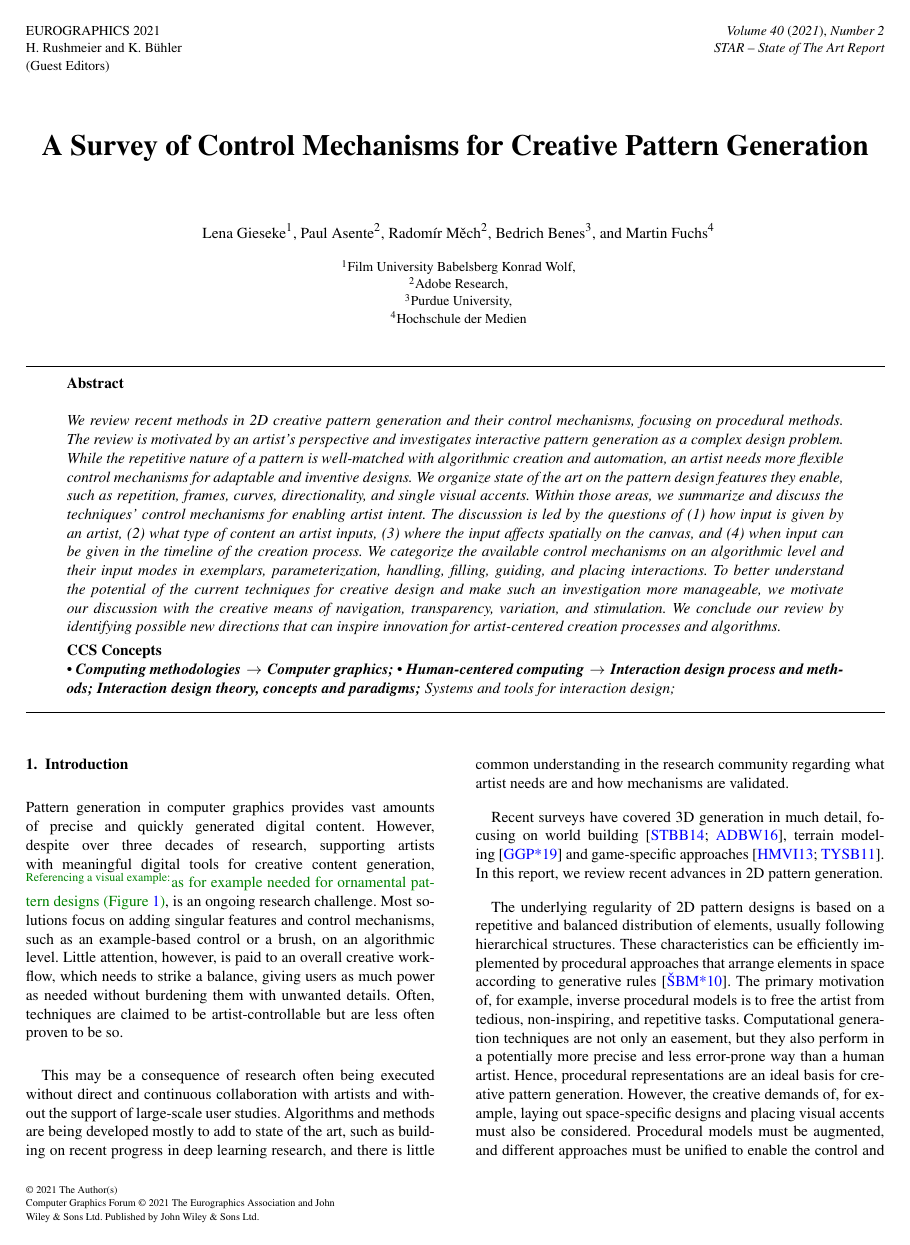
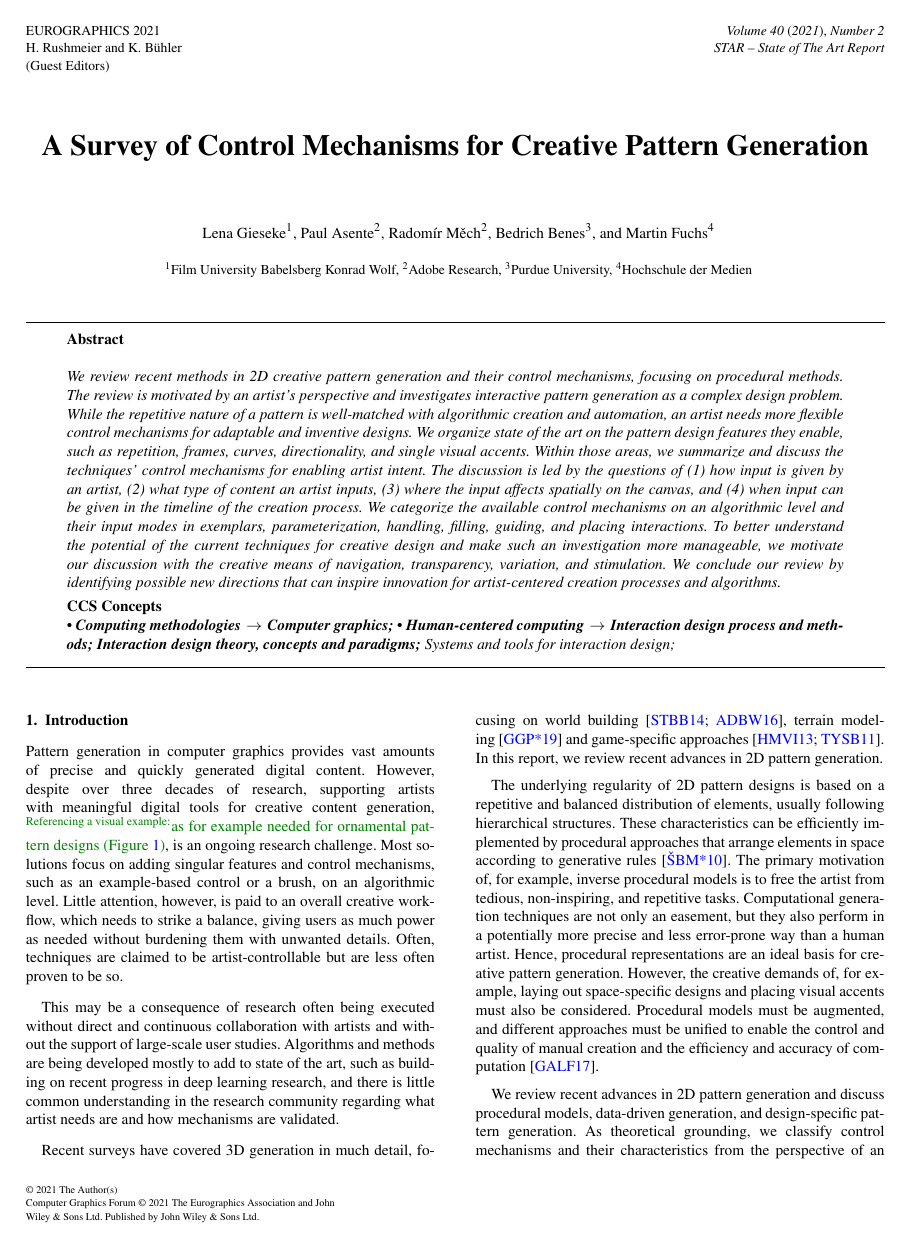
Before and after one commit to lenagieseke/deco_star_revision, a LaTeX document (deco_star.tex): page 1 of 25. Compiled offline with pdfLaTeX; a LaTeX package or settings file that is missing is left out.

Commit message:
Minor Formatting Changes.

```diff
--- a/deco_star.tex
+++ b/deco_star.tex
@@ -150,9 +150,9 @@
 %         }
 %         \\
 % For Computer Graphics Forum: Please use the abbreviation of your first name.
-{\parbox{\textwidth}{\centering $^1$Film University Babelsberg Konrad Wolf,\\
-         $^2$Adobe Research,\\
-         $^3$Purdue University,\\
+{\parbox{\textwidth}{\centering $^1$Film University Babelsberg Konrad Wolf,
+         $^2$Adobe Research,
+         $^3$Purdue University,
          $^4$Hochschule der Medien
        }
 }
```
Also changed, not shown: sections/tables/table_all.tex (+1 -1 lines).
